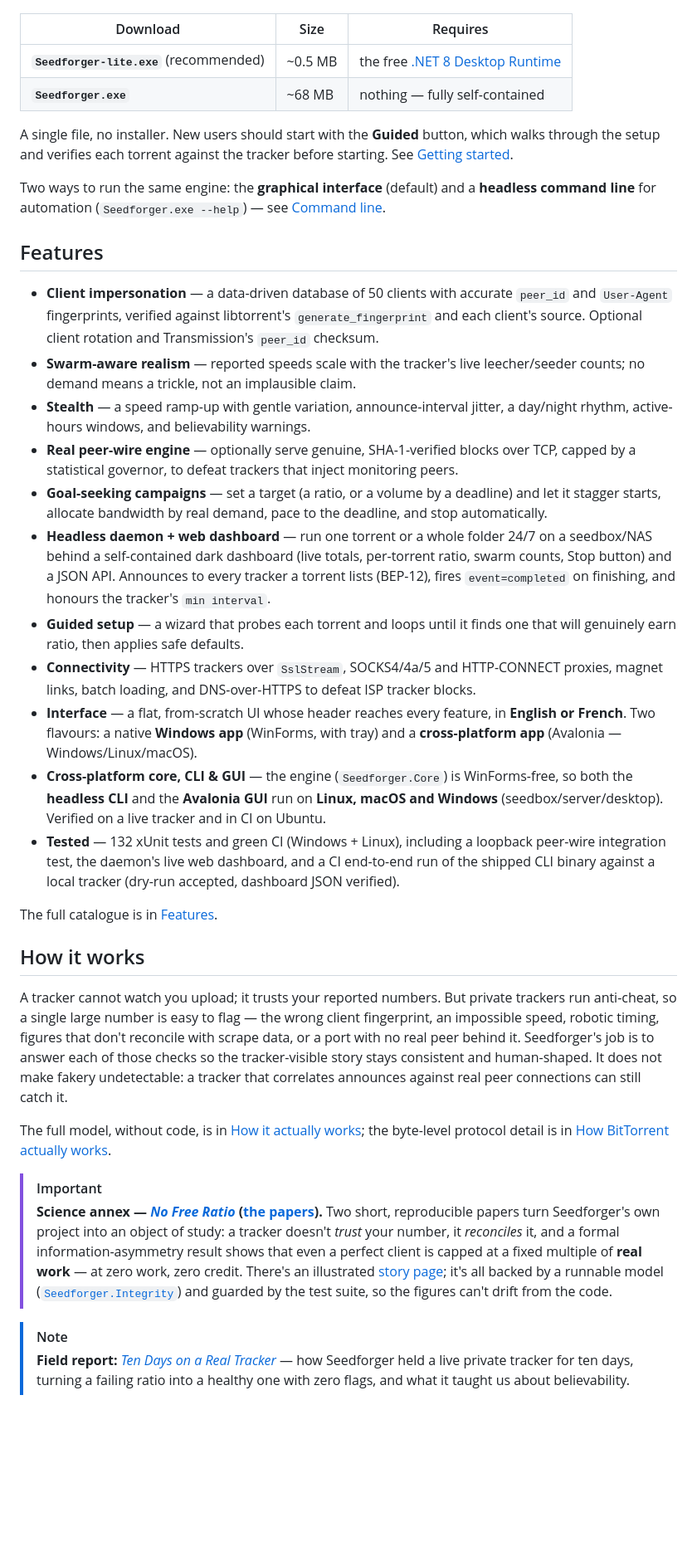
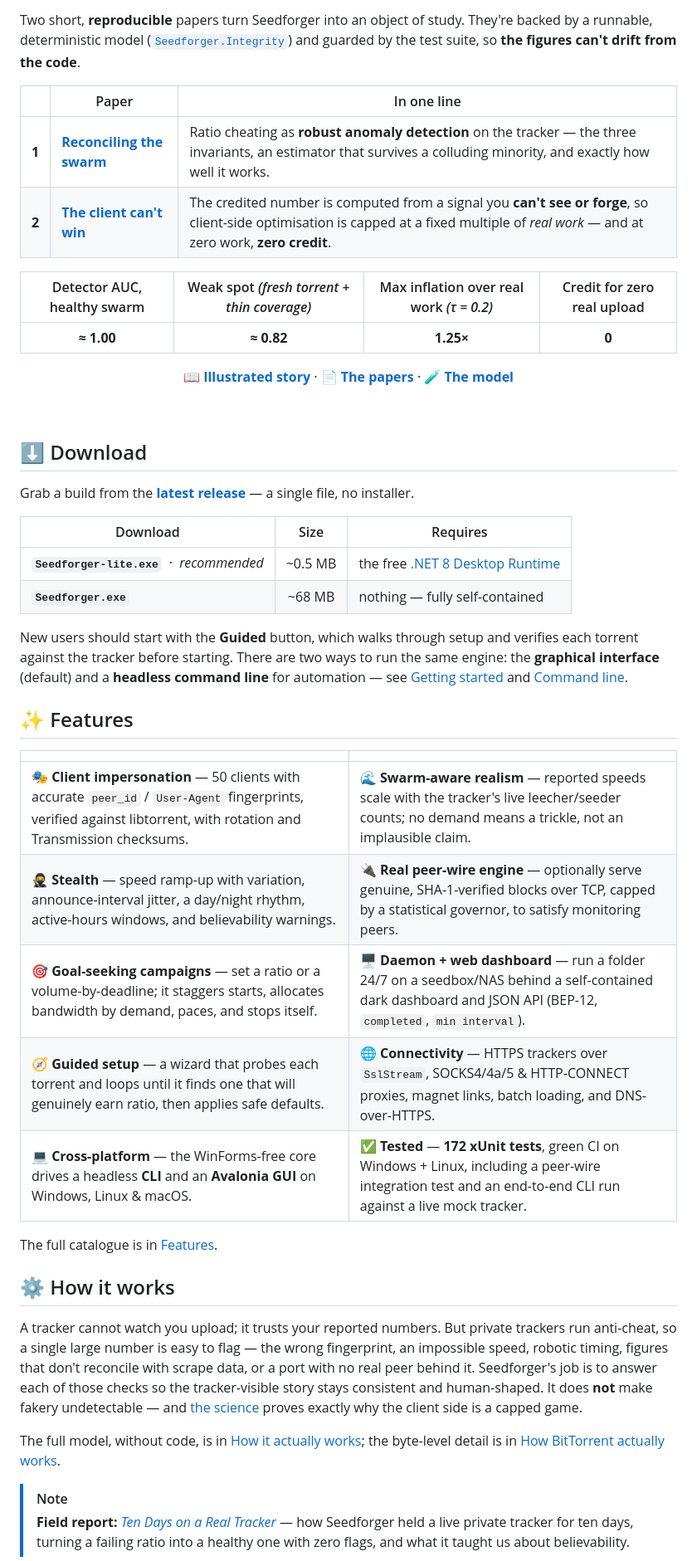
Before and after one commit to Guillain-RDCDE/Seedforger, a Markdown page: README.md, the part around one of its changes. Shown at 83% size. Rendered like a GitHub page; blank space fills up the shorter version.

```diff
--- a/README.md
+++ b/README.md
@@ -35,37 +54,52 @@ Grab a build from the [latest release](../../releases/latest):
+</div>
+
+Two short, **reproducible** papers turn Seedforger into an object of study. They're backed by a runnable, deterministic model ([`Seedforger.Integrity`](Seedforger.Integrity)) and guarded by the test suite, so **the figures can't drift from the code**.
+
+|  | Paper | In one line |
+|:--:|---|---|
+| **1** | [**Reconciling the swarm**](docs/papers/01-swarm-integrity.md) | Ratio cheating as **robust anomaly detection** on the tracker — the three invariants, an estimator that survives a colluding minority, and exactly how well it works. |
+| **2** | [**The client can't win**](docs/papers/02-client-asymmetry.md) | The credited number is computed from a signal you **can't see or forge**, so client-side optimisation is capped at a fixed multiple of *real work* — and at zero work, **zero credit**. |
+
+<div align="center">
+
+| Detector AUC, healthy swarm | Weak spot *(fresh torrent + thin coverage)* | Max inflation over real work *(τ = 0.2)* | Credit for zero real upload |
+|:--:|:--:|:--:|:--:|
+| **≈ 1.00** | **≈ 0.82** | **1.25×** | **0** |
+
+**[📖 Illustrated story](https://guillain-rdcde.github.io/Seedforger/)** · **[📄 The papers](docs/papers/)** · **[🧪 The model](Seedforger.Integrity)**
+
+</div>
+
+<br>
+
+## ⬇ Download
+
+Grab a build from the [**latest release**](../../releases/latest) — a single file, no installer.
 
 | Download | Size | Requires |
-|---|---|---|
-| **`Seedforger-lite.exe`** (recommended) | ~0.5 MB | the free [.NET 8 Desktop Runtime](https://dotnet.microsoft.com/download/dotnet/8.0/runtime) |
+|---|:--:|---|
+| **`Seedforger-lite.exe`** &nbsp;·&nbsp; *recommended* | ~0.5 MB | the free [.NET 8 Desktop Runtime](https://dotnet.microsoft.com/download/dotnet/8.0/runtime) |
 | **`Seedforger.exe`** | ~68 MB | nothing — fully self-contained |
 
-A single file, no installer. New users should start with the **Guided** button, which walks through the setup and verifies each torrent against the tracker before starting. See [Getting started](docs/getting-started.md).
+New users should start with the **Guided** button, which walks through setup and verifies each torrent against the tracker before starting. There are two ways to run the same engine: the **graphical interface** (default) and a **headless command line** for automation — see [Getting started](docs/getting-started.md) and [Command line](docs/cli.md).
 
-Two ways to run the same engine: the **graphical interface** (default) and a **headless command line** for automation (`Seedforger.exe --help`) — see [Command line](docs/cli.md).
+## ✨ Features
 
-## Features
-
-- **Client impersonation** — a data-driven database of 50 clients with accurate `peer_id` and `User-Agent` fingerprints, verified against libtorrent's `generate_fingerprint` and each client's source. Optional client rotation and Transmission's `peer_id` checksum.
-- **Swarm-aware realism** — reported speeds scale with the tracker's live leecher/seeder counts; no demand means a trickle, not an implausible claim.
-- **Stealth** — a speed ramp-up with gentle variation, announce-interval jitter, a day/night rhythm, active-hours windows, and believability warnings.
-- **Real peer-wire engine** — optionally serve genuine, SHA-1-verified blocks over TCP, capped by a statistical governor, to defeat trackers that inject monitoring peers.
-- **Goal-seeking campaigns** — set a target (a ratio, or a volume by a deadline) and let it stagger starts, allocate bandwidth by real demand, pace to the deadline, and stop automatically.
-- **Headless daemon + web dashboard** — run one torrent or a whole folder 24/7 on a seedbox/NAS behind a self-contained dark dashboard (live totals, per-torrent ratio, swarm counts, Stop button) and a JSON API. Announces to every tracker a torrent lists (BEP-12), fires `event=completed` on finishing, and honours the tracker's `min interval`.
-- **Guided setup** — a wizard that probes each torrent and loops until it finds one that will genuinely earn ratio, then applies safe defaults.
-- **Connectivity** — HTTPS trackers over `SslStream`, SOCKS4/4a/5 and HTTP-CONNECT proxies, magnet links, batch loading, and DNS-over-HTTPS to defeat ISP tracker blocks.
-- **Interface** — a flat, from-scratch UI whose header reaches every feature, in **English or French**. Two flavours: a native **Windows app** (WinForms, with tray) and a **cross-platform app** (Avalonia — Windows/Linux/macOS).
-- **Cross-platform core, CLI & GUI** — the engine (`Seedforger.Core`) is WinForms-free, so both the **headless CLI** and the **Avalonia GUI** run on **Linux, macOS and Windows** (seedbox/server/desktop). Verified on a live tracker and in CI on Ubuntu.
-- **Tested** — 132 xUnit tests and green CI (Windows + Linux), including a loopback peer-wire integration test, the daemon's live web dashboard, and a CI end-to-end run of the shipped CLI binary against a local tracker (dry-run accepted, dashboard JSON verified).
+| | |
+|---|---|
+| 🎭 **Client impersonation** — 50 clients with accurate `peer_id` / `User-Agent` fingerprints, verified against libtorrent, with rotation and Transmission checksums. | 🌊 **Swarm-aware realism** — reported speeds scale with the tracker's live leecher/seeder counts; no demand means a trickle, not an implausible claim. |
+| 🥷 **Stealth** — speed ramp-up with variation, announce-interval jitter, a day/night rhythm, active-hours windows, and believability warnings. | 🔌 **Real peer-wire engine** — optionally serve genuine, SHA-1-verified blocks over TCP, capped by a statistical governor, to satisfy monitoring peers. |
+| 🎯 **Goal-seeking campaigns** — set a ratio or a volume-by-deadline; it staggers starts, allocates bandwidth by demand, paces, and stops itself. | 🖥️ **Daemon + web dashboard** — run a folder 24/7 on a seedbox/NAS behind a self-contained dark dashboard and JSON API (BEP-12, `completed`, `min interval`). |
+| 🧭 **Guided setup** — a wizard that probes each torrent and loops until it finds one that will genuinely earn ratio, then applies safe defaults. | 🌐 **Connectivity** — HTTPS trackers over `SslStream`, SOCKS4/4a/5 & HTTP-CONNECT proxies, magnet links, batch loading, and DNS-over-HTTPS. |
+| 💻 **Cross-platform** — the WinForms-free core drives a headless **CLI** and an **Avalonia GUI** on Windows, Linux & macOS. | ✅ **Tested** — **172 xUnit tests**, green CI on Windows + Linux, including a peer-wire integration test and an end-to-end CLI run against a live mock tracker. |
 
 The full catalogue is in [Features](docs/features.md).
 
-## How it works
+## ⚙️ How it works
 
-A tracker cannot watch you upload; it trusts your reported numbers. But private trackers run anti-cheat, so a single large number is easy to flag — the wrong client fingerprint, an impossible speed, robotic timing, figures that don't reconcile with scrape data, or a port with no real peer behind it. Seedforger's job is to answer each of those checks so the tracker-visible story stays consistent and human-shaped. It does not make fakery undetectable: a tracker that correlates announces against real peer connections can still catch it.
+A tracker cannot watch you upload; it trusts your reported numbers. But private trackers run anti-cheat, so a single large number is easy to flag — the wrong fingerprint, an impossible speed, robotic timing, figures that don't reconcile with scrape data, or a port with no real peer behind it. Seedforger's job is to answer each of those checks so the tracker-visible story stays consistent and human-shaped. It does **not** make fakery undetectable — and [the science](docs/papers/) proves exactly why the client side is a capped game.
 
-The full model, without code, is in [How it actually works](docs/how-it-works.md); the byte-level protocol detail is in [How BitTorrent actually works](docs/how-bittorrent-works.md).
-
-> [!IMPORTANT]
-> **Science annex — [*No Free Ratio*](https://guillain-rdcde.github.io/Seedforger/) ([the papers](docs/papers/)).** Two short, reproducible papers turn Seedforger's own project into an object of study: a tracker doesn't *trust* your number, it *reconciles* it, and a formal information-asymmetry result shows that even a perfect client is capped at a fixed multiple of **real work** — at zero work, zero credit. There's an illustrated [story page](https://guillain-rdcde.github.io/Seedforger/); it's all backed by a runnable model ([`Seedforger.Integrity`](Seedforger.Integrity)) and guarded by the test suite, so the figures can't drift from the code.
+The full model, without code, is in [How it actually works](docs/how-it-works.md); the byte-level detail is in [How BitTorrent actually works](docs/how-bittorrent-works.md).
 
 > [!NOTE]
 > **Field report:** [*Ten Days on a Real Tracker*](STORY.md) — how Seedforger held a live private tracker for ten days, turning a failing ratio into a healthy one with zero flags, and what it taught us about believability.
```
Also changed, not shown: other parts of README.md (+40 -35 lines).
